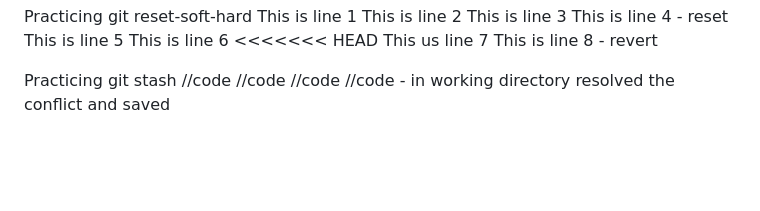
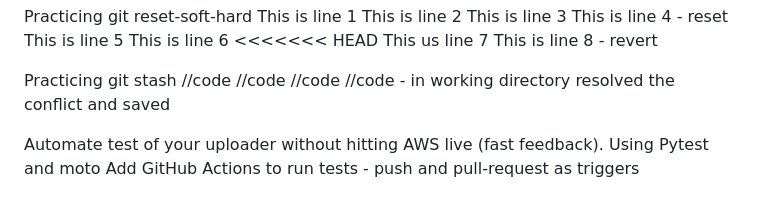
Before and after one commit to MoeNamini/week1-aws-s3-static, a Markdown page: README.md, the part around the change. GitHub-like rendering; blank space fills up the shorter version.

Commit message:
Update README.md in Hub

```diff
--- a/README.md
+++ b/README.md
@@ -276,3 +276,6 @@ Practicing git stash
 //code
 //code - in working directory
 resolved the conflict and saved
+
+Automate test of your uploader without hitting AWS live (fast feedback). Using Pytest and moto
+Add GitHub Actions to run tests - push and pull-request as triggers
```
